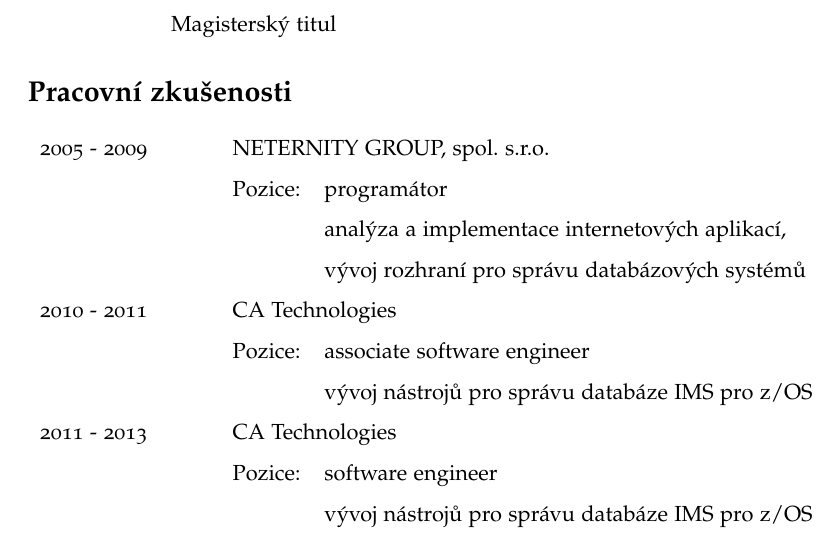
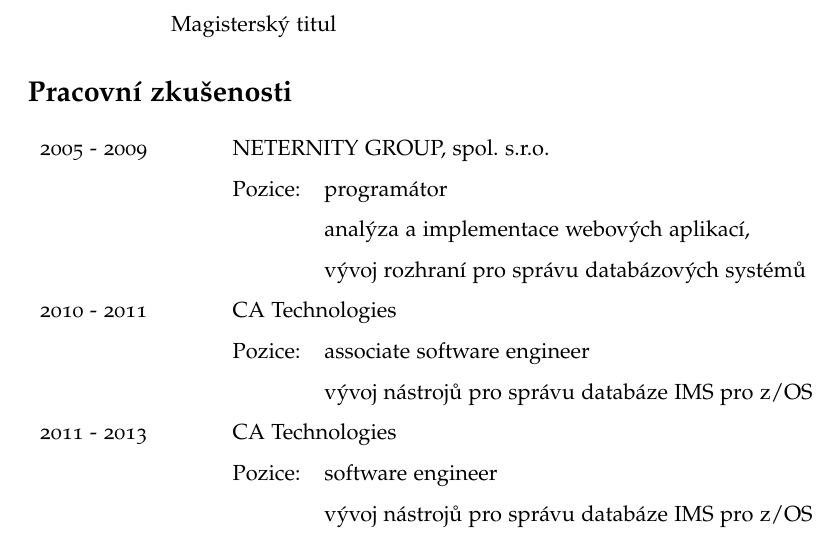
Before and after one commit to volov0/projectX, a LaTeX CV (cv/cv_cz.tex): part of page 1 of 2, cut so that both start at the same text. Compiled offline with pdfLaTeX.

Commit message:
cv update

```diff
--- a/cv/cv_cz.tex
+++ b/cv/cv_cz.tex
@@ -122,7 +122,7 @@
 \begin{tabular}{lll}
  2005 - 2009 & \multicolumn{2}{l}{NETERNITY GROUP, spol. s.r.o.} \\
              & Pozice: & programátor \\
-\multirow{2}{10pt}{} &  & analýza a implementace internetových aplikací, \\
+\multirow{2}{10pt}{} &  & analýza a implementace webových aplikací, \\
                   & & vývoj rozhraní pro správu databázových systémů \\
  2010 - 2011 & \multicolumn{2}{l}{CA Technologies} \\
              & Pozice: & associate software engineer \\
```
Also changed, not shown: cv/cv_en.tex (+1 -1 lines), cv/cv_cz.pdf, cv/cv_en.pdf.
